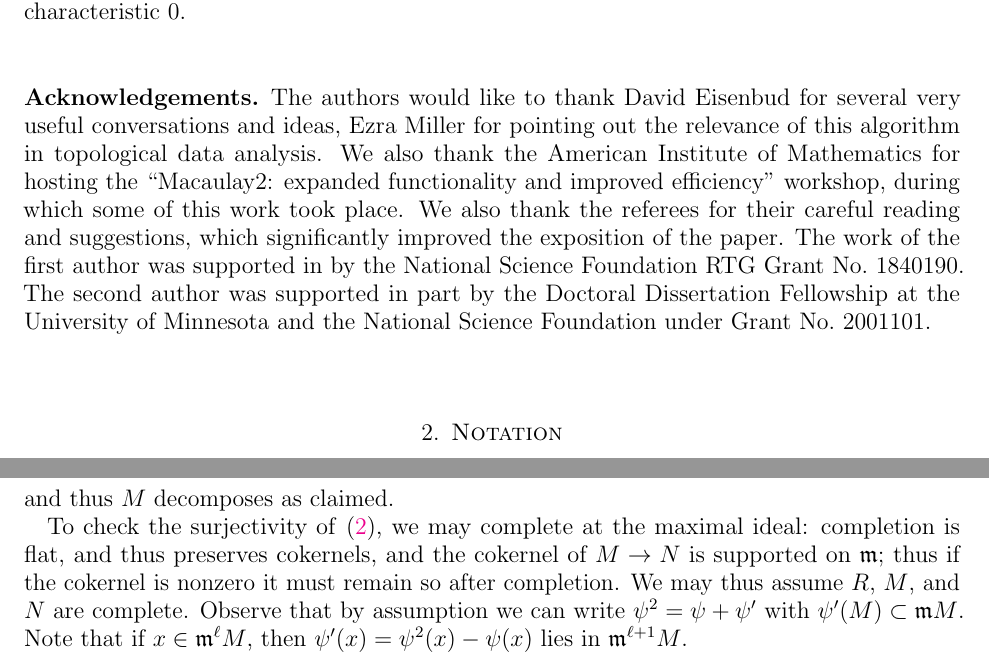
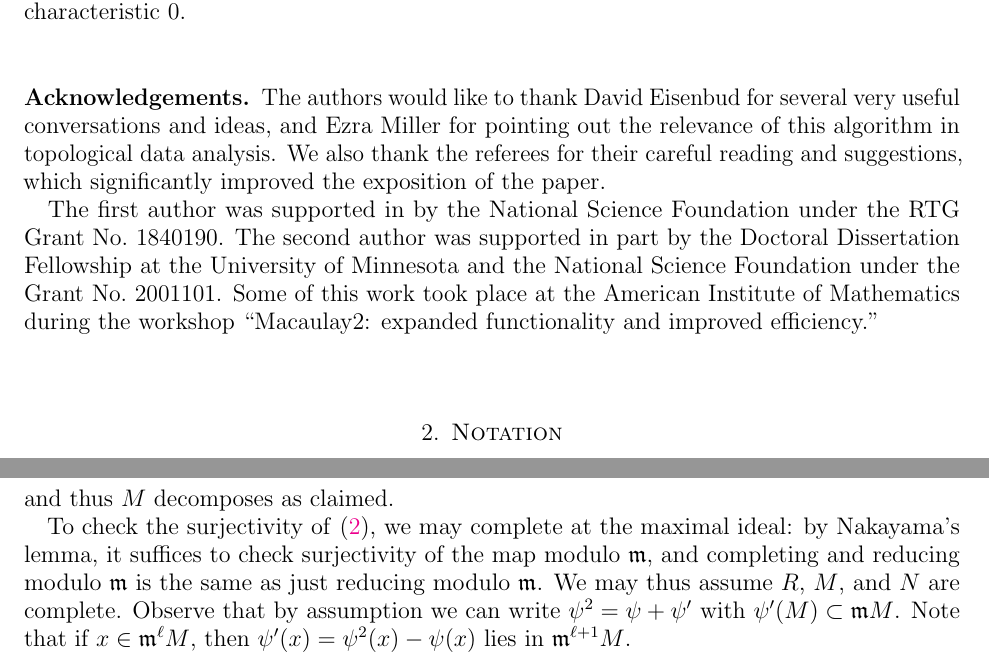
Before and after one commit to mahrud/DirectSummands, a LaTeX paper (paper/main.tex): two parts of pages 2 and 6 of 18, joined at a grey line, cut so that both start at the same text. Compiled offline with pdfLaTeX.

Commit message:
final resubmission

```diff
--- a/paper/main.tex
+++ b/paper/main.tex
@@ -111,11 +111,10 @@ Finally, we note that there is a ``missing'' case of our algorithm: when $R$ is
 %%%%%%%%%%%%%%%%%%%%%%%%%%%%%%%%%%%%%%%%%%%%%%%%%%%%%%%%%%%%
 \subsection*{Acknowledgements}
 
-The authors would like to thank David Eisenbud for several very useful conversations and ideas, Ezra Miller for pointing out the relevance of this algorithm in topological data analysis.
-We also thank the American Institute of Mathematics for hosting the ``Macaulay2: expanded functionality and improved efficiency'' workshop, during which some of this work took place.
-We also thank the referees for their careful reading and suggestions, which significantly improved the exposition of the paper.
-The work of the first author was supported in by the National Science Foundation RTG Grant No.~1840190.
-The second author was supported in part by the Doctoral Dissertation Fellowship at the University of Minnesota and the National Science Foundation under Grant No.~2001101.
+The authors would like to thank David Eisenbud for several very useful conversations and ideas, and Ezra Miller for pointing out the relevance of this algorithm in topological data analysis. We also thank the referees for their careful reading and suggestions, which significantly improved the exposition of the paper.
+
+The first author was supported in by the National Science Foundation under the RTG Grant No.~1840190.
+The second author was supported in part by the Doctoral Dissertation Fellowship at the University of Minnesota and the National Science Foundation under the Grant No.~2001101. Some of this work took place at the American Institute of Mathematics during the workshop ``Macaulay2: expanded functionality and improved efficiency.''
 
 %%%%%%%%%%%%%%%%%%%%%%%%%%%%%%%%%%%%%%%%%%%%%%%%%%%%%%%%%%%%%%%%%%%%%%%%%%%%%%%%
 \section{Notation}
@@ -289,7 +288,7 @@ We begin with the observation that $\psi$ also acts on the $k$-vector space $M/\
   \[ M \xra{\psi} N \xra{\alpha\inv} N, \]
   and thus $M$ decomposes as claimed.
 
-  To check the surjectivity of \eqref{eq:N-M-N}, we may complete at the maximal ideal: completion is flat, and thus preserves cokernels, and the cokernel of $M\to N$ is supported on $\m$; thus if the cokernel is nonzero it must remain so after completion. We may thus assume $R$, $M$, and $N$ are complete. Observe that by assumption we can write $\psi^2 = \psi + \psi'$ with $\psi'(M)\subset \m M$.
+  To check the surjectivity of \eqref{eq:N-M-N}, we may complete at the maximal ideal: by Nakayama's lemma, it suffices to check surjectivity of the map modulo $\mathfrak m$, and completing and reducing modulo $\mathfrak m$ is the same as just reducing modulo $\mathfrak m$. We may thus assume $R$, $M$, and $N$ are complete. Observe that by assumption we can write $\psi^2 = \psi + \psi'$ with $\psi'(M)\subset \m M$.
   Note that if $x \in \m^\ell M$, then $\psi'(x) = \psi^2(x) - \psi(x)$ lies in $\m^{\ell+1}M$.
 
 
```
Also changed, not shown: paper/main.tex (4 more changed lines).
